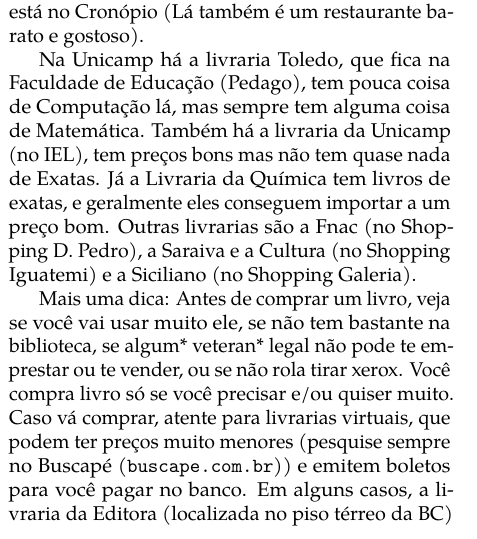
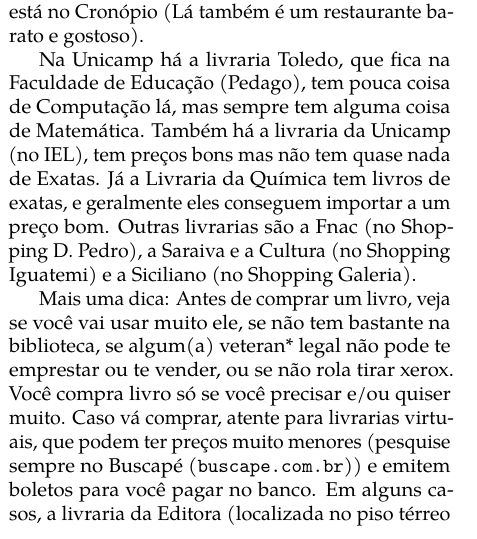
Before and after one commit to cacounicamp/Manual-do-Bixo, a LaTeX book (manual_do_bixo.tex, which reads barao/outras_necessidades.tex): part of one column of page 35 of 65, cut so that both start at the same text. Compiled offline with pdfLaTeX.

Commit message:
Correção de uma palavra

```diff
--- a/barao/outras_necessidades.tex
+++ b/barao/outras_necessidades.tex
@@ -185,7 +185,7 @@
 Galeria).
 
 Mais uma dica: Antes de comprar um livro, veja se você vai usar muito ele, se
-não tem bastante na biblioteca, se algum* veteran* legal não pode te emprestar ou
+não tem bastante na biblioteca, se algum(a) veteran* legal não pode te emprestar ou
 te vender, ou se não rola tirar xerox. Você compra livro só se você precisar
 e/ou quiser muito. Caso vá comprar, atente para livrarias virtuais, que podem
 ter preços muito menores (pesquise sempre no Buscapé (\url{buscape.com.br})) e
```
